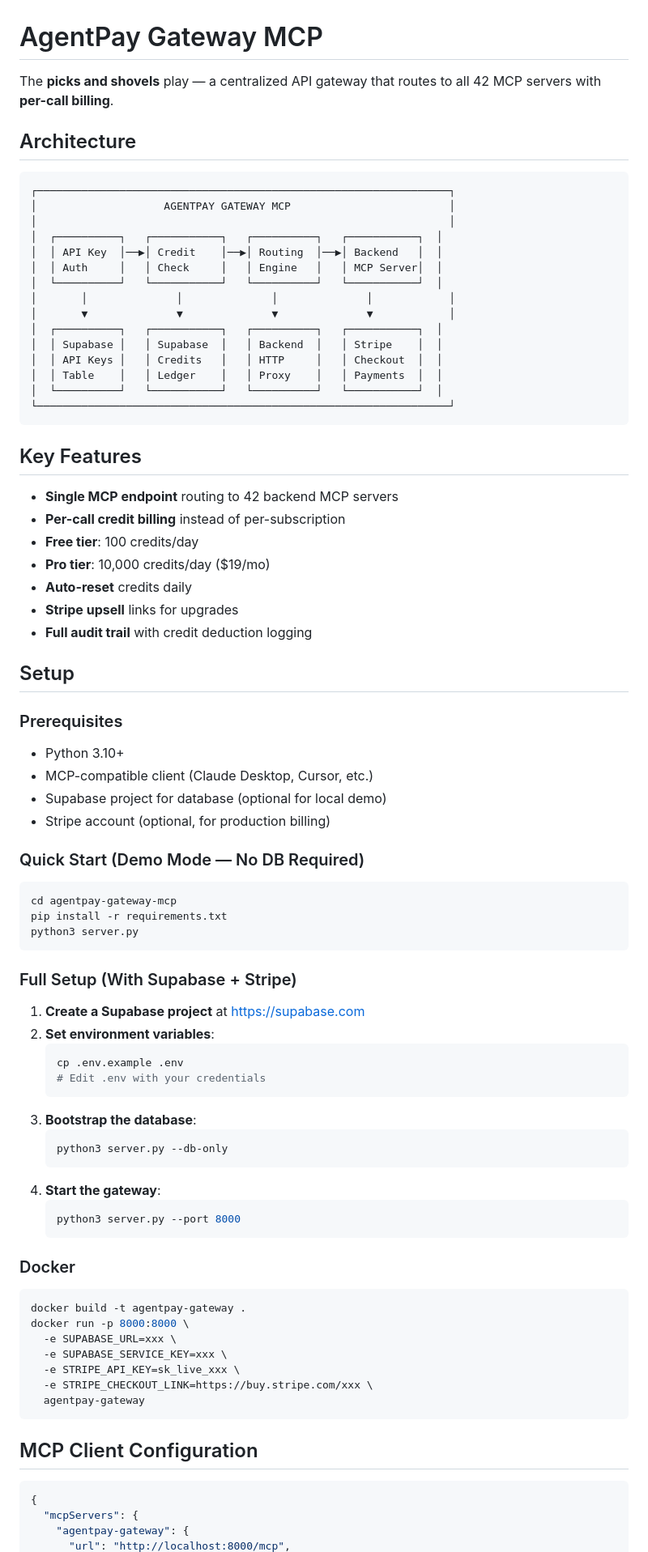
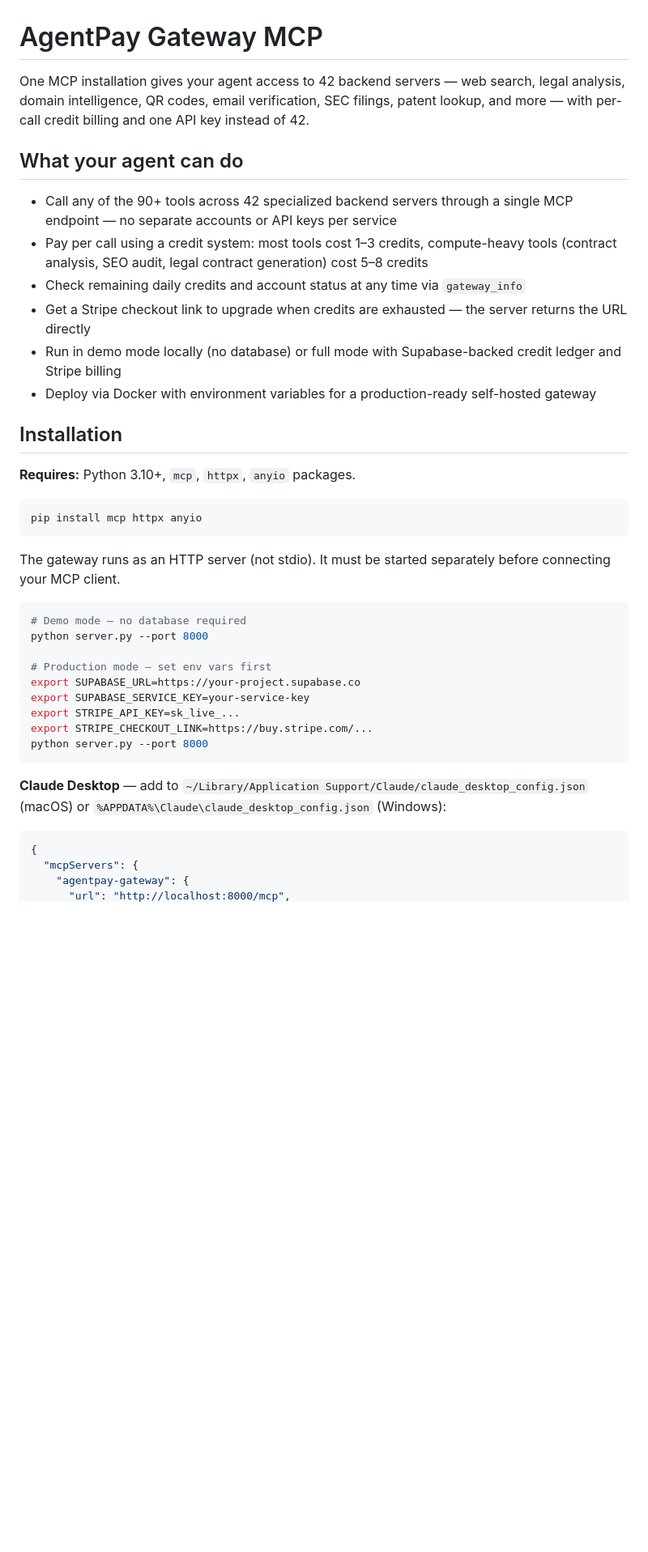
Before and after one commit to Rumblingb/agentpay-gateway-mcp, a Markdown page: README.md, the part around one of its changes. Shown at 81% size. Rendered like a GitHub page; blank space fills up the shorter version.

````diff
--- a/README.md
+++ b/README.md
@@ -1,84 +1,39 @@
 # AgentPay Gateway MCP
 
-The **picks and shovels** play — a centralized API gateway that routes to all 42 MCP servers with **per-call billing**.
+One MCP installation gives your agent access to 42 backend servers — web search, legal analysis, domain intelligence, QR codes, email verification, SEC filings, patent lookup, and more — with per-call credit billing and one API key instead of 42.
 
-## Architecture
+## What your agent can do
 
-```
-┌─────────────────────────────────────────────────────────────────┐
-│                    AGENTPAY GATEWAY MCP                         │
-│                                                                 │
-│  ┌──────────┐   ┌───────────┐   ┌──────────┐   ┌───────────┐  │
-│  │ API Key  │──▶│ Credit    │──▶│ Routing  │──▶│ Backend   │  │
-│  │ Auth     │   │ Check     │   │ Engine   │   │ MCP Server│  │
-│  └──────────┘   └───────────┘   └──────────┘   └───────────┘  │
-│       │              │              │              │            │
-│       ▼              ▼              ▼              ▼            │
-│  ┌──────────┐   ┌───────────┐   ┌──────────┐   ┌───────────┐  │
-│  │ Supabase │   │ Supabase  │   │ Backend  │   │ Stripe    │  │
-│  │ API Keys │   │ Credits   │   │ HTTP     │   │ Checkout  │  │
-│  │ Table    │   │ Ledger    │   │ Proxy    │   │ Payments  │  │
-│  └──────────┘   └───────────┘   └──────────┘   └───────────┘  │
-└─────────────────────────────────────────────────────────────────┘
+- Call any of the 90+ tools across 42 specialized backend servers through a single MCP endpoint — no separate accounts or API keys per service
+- Pay per call using a credit system: most tools cost 1–3 credits, compute-heavy tools (contract analysis, SEO audit, legal contract generation) cost 5–8 credits
+- Check remaining daily credits and account status at any time via `gateway_info`
+- Get a Stripe checkout link to upgrade when credits are exhausted — the server returns the URL directly
+- Run in demo mode locally (no database) or full mode with Supabase-backed credit ledger and Stripe billing
+- Deploy via Docker with environment variables for a production-ready self-hosted gateway
+
+## Installation
+
+**Requires:** Python 3.10+, `mcp`, `httpx`, `anyio` packages.
+
+```bash
+pip install mcp httpx anyio
 ```
 
-## Key Features
-
-- **Single MCP endpoint** routing to 42 backend MCP servers
-- **Per-call credit billing** instead of per-subscription
-- **Free tier**: 100 credits/day
-- **Pro tier**: 10,000 credits/day ($19/mo)
-- **Auto-reset** credits daily
-- **Stripe upsell** links for upgrades
-- **Full audit trail** with credit deduction logging
-
-## Setup
-
-### Prerequisites
-
-- Python 3.10+
-- MCP-compatible client (Claude Desktop, Cursor, etc.)
-- Supabase project for database (optional for local demo)
-- Stripe account (optional, for production billing)
-
-### Quick Start (Demo Mode — No DB Required)
+The gateway runs as an HTTP server (not stdio). It must be started separately before connecting your MCP client.
 
 ```bash
-cd agentpay-gateway-mcp
-pip install -r requirements.txt
-python3 server.py
+# Demo mode — no database required
+python server.py --port 8000
+
+# Production mode — set env vars first
+export SUPABASE_URL=https://your-project.supabase.co
+export SUPABASE_SERVICE_KEY=your-service-key
+export STRIPE_API_KEY=sk_live_...
+export STRIPE_CHECKOUT_LINK=https://buy.stripe.com/...
+python server.py --port 8000
 ```
 
-### Full Setup (With Supabase + Stripe)
-
-1. **Create a Supabase project** at https://supabase.com
-2. **Set environment variables**:
-   ```bash
-   cp .env.example .env
-   # Edit .env with your credentials
-   ```
-3. **Bootstrap the database**:
-   ```bash
-   python3 server.py --db-only
-   ```
-4. **Start the gateway**:
-   ```bash
-   python3 server.py --port 8000
-   ```
-
-### Docker
-
-```bash
-docker build -t agentpay-gateway .
-docker run -p 8000:8000 \
-  -e SUPABASE_URL=xxx \
-  -e SUPABASE_SERVICE_KEY=xxx \
-  -e STRIPE_API_KEY=sk_live_xxx \
-  -e STRIPE_CHECKOUT_LINK=https://buy.stripe.com/xxx \
-  agentpay-gateway
-```
-
-## MCP Client Configuration
+**Claude Desktop** — add to `~/Library/Application Support/Claude/claude_desktop_config.json` (macOS) or `%APPDATA%\Claude\claude_desktop_config.json` (Windows):
 
 ```json
 {
````
Also changed, not shown: other parts of README.md (+64 -75 lines).
